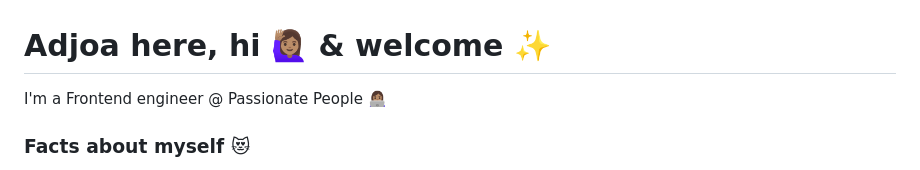
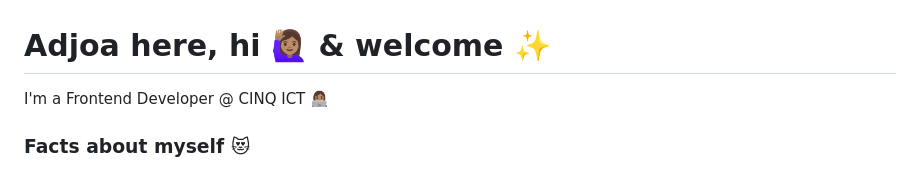
Before and after one commit to adjoawadee/adjoawadee, a Markdown page: README.md, the part around the change. GitHub-like rendering.

```diff
--- a/README.md
+++ b/README.md
@@ -1,5 +1,5 @@
 # Adjoa here, hi 🙋🏽‍♀️ & welcome ✨
-I'm a Frontend engineer @ Passionate People 👩🏽‍💻
+I'm a Frontend Developer @ CINQ ICT 👩🏽‍💻
 
 ### Facts about myself 😻
 1. I have 7 years of experience developing web applications 🐒
```
